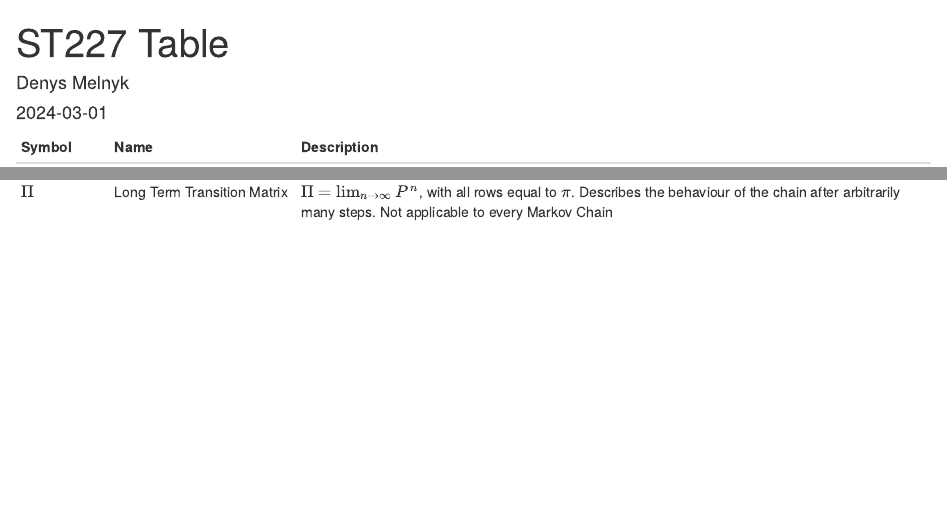
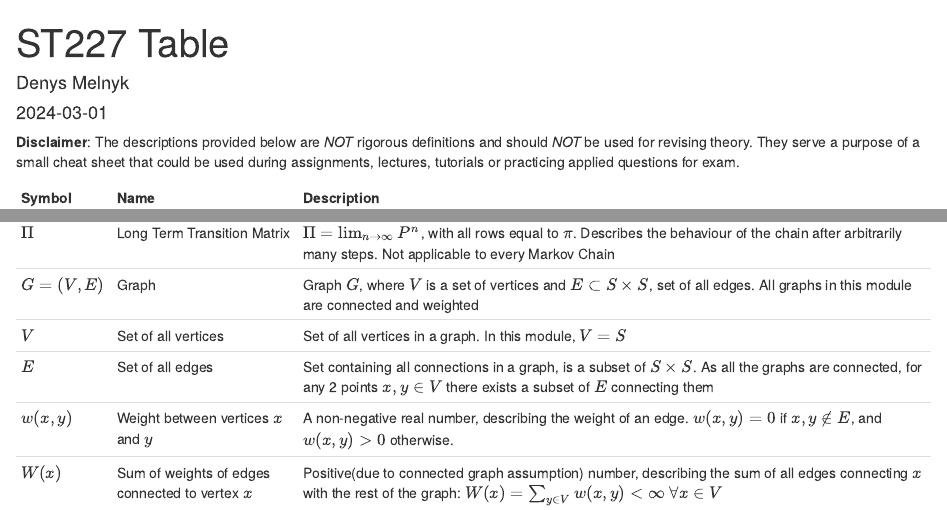
Before and after one commit to DenysMelnyk6/ST227table, an R Markdown document (ST227 table.Rmd): the page in a window 1100 px wide, from its top, and a second part further down, joined at a grey line. Rendered offline with R 4.5, knitr and Pandoc, with nearby package versions.

Commit message:
Added last weeks lecture
Added a disclaimer and the symbols for the graphs-related material

````diff
--- a/ST227 table.Rmd
+++ b/ST227 table.Rmd
@@ -10,6 +10,9 @@ output:
 ```{r setup, include=FALSE}
 knitr::opts_chunk$set(echo = TRUE)
 ```
+
+**Disclaimer**: The descriptions provided below are *NOT* rigorous definitions and should *NOT* be used for revising theory. They serve a purpose of a small cheat sheet that could be used during assignments, lectures, tutorials or practicing applied questions for exam.
+
 
 | Symbol | Name           | Description                                         |
 |--------|----------------|-----------------------------------------------------|
@@ -36,3 +39,8 @@ knitr::opts_chunk$set(echo = TRUE)
 | $\pi$ | Invariant Distribution | A special case of invariant measure, distribution describing the distribution of the chain at every step of the chain, has a property of $\pi=\pi P^n$ and $\sum_{i\in S}\pi_i=1$. Not every chain has $\pi$. |
 | $\gamma_i^k$ | Expected number of visits | Expected number of visits to state $i$ before chain returns to state $k$|
 | $\Pi$ | Long Term Transition Matrix | $\Pi = \lim_{{n \to \infty}} P^n$, with all rows equal to $\pi$. Describes the behaviour of the chain after arbitrarily many steps. Not applicable to every Markov Chain |
+| $G=(V, E)$ | Graph | Graph $G$, where $V$ is a set of vertices and $E\subset S \times S$, set of all edges. All graphs in this module are connected and weighted |
+| $V$ | Set of all vertices | Set of all vertices in a graph. In this module, $V=S$ |
+| $E$ | Set of all edges | Set containing all connections in a graph, is a subset of $S\times S$. As all the graphs are connected, for any 2 points $x,y \in V$ there exists a subset of $E$ connecting them |
+| $w(x,y)$ | Weight between vertices $x$ and $y$ | A non-negative real number, describing the weight of an edge. $w(x,y)=0$ if $x,y\notin E$, and $w(x,y)>0$ otherwise. |
+| $W(x)$ | Sum of weights of edges connected to vertex $x$ | Positive(due to connected graph assumption) number, describing the sum of all edges connecting $x$ with the rest of the graph: $W(x)=\sum_{y \in V}w(x,y)<\infty$ $\forall x \in V$|
````
Also changed, not shown: ST227-table.html, ST227-table.pdf.
